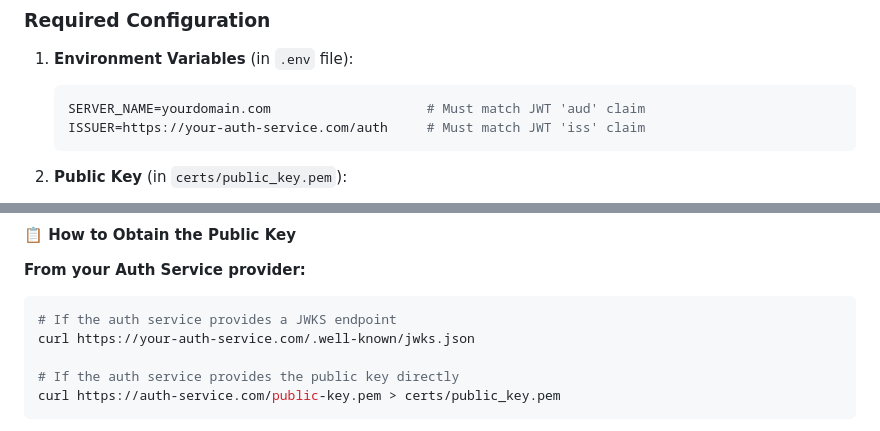
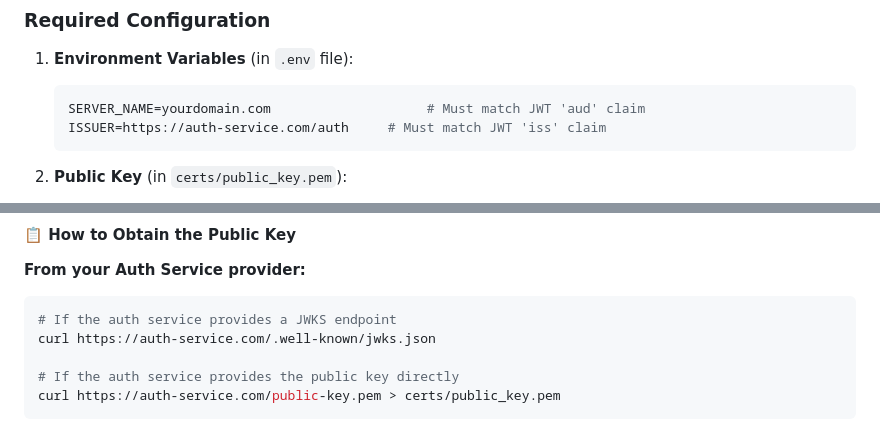
Before and after one commit to DecentraLabsCom/lite-lab-gateway, a Markdown page: README.md, 2 parts joined by grey strips. Rendered like a GitHub page.

````diff
--- a/README.md
+++ b/README.md
@@ -77,7 +77,7 @@ This lite gateway validates JWT tokens from an Auth2 Service before allowing acc
 1. **Environment Variables** (in `.env` file):
    ```env
    SERVER_NAME=yourdomain.com                    # Must match JWT 'aud' claim
-   ISSUER=https://your-auth-service.com/auth     # Must match JWT 'iss' claim
+   ISSUER=https://auth-service.com/auth     # Must match JWT 'iss' claim
    ```
 
 2. **Public Key** (in `certs/public_key.pem`):
@@ -145,7 +145,7 @@ The `public_key.pem` file contains the **public key from the Authentication Serv
 **From your Auth Service provider:**
 ```bash
 # If the auth service provides a JWKS endpoint
-curl https://your-auth-service.com/.well-known/jwks.json
+curl https://auth-service.com/.well-known/jwks.json
 
 # If the auth service provides the public key directly
 curl https://auth-service.com/public-key.pem > certs/public_key.pem
````
